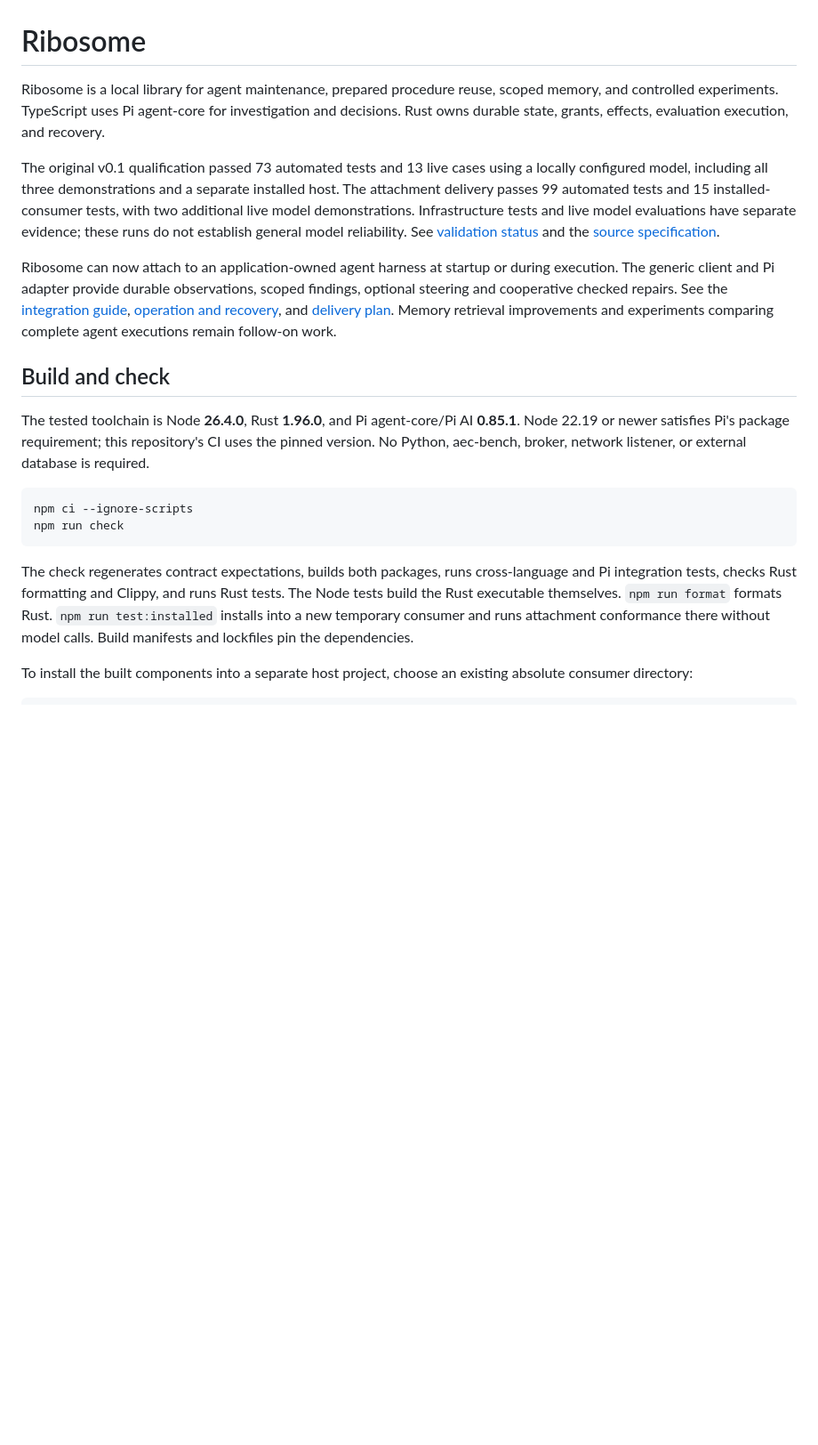
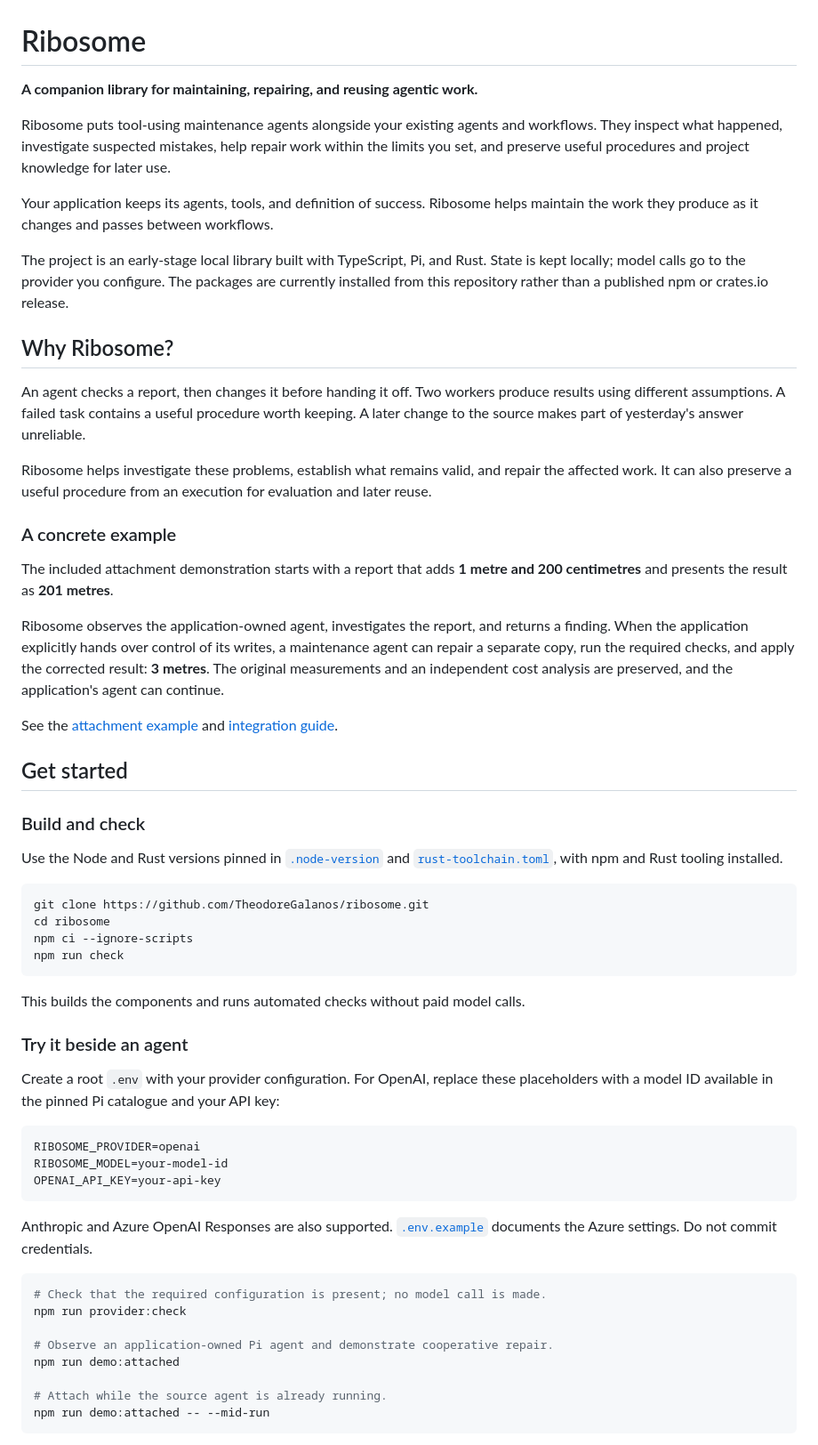
Before and after one commit to TheodoreGalanos/ribosome, a Markdown page: README.md, the part around one of its changes. Shown at 89% size. Rendered like a GitHub page; blank space fills up the shorter version.

````diff
--- a/README.md
+++ b/README.md
@@ -1,20 +1,62 @@
 # Ribosome
 
-Ribosome is a local library for agent maintenance, prepared procedure reuse, scoped memory, and controlled experiments. TypeScript uses Pi agent-core for investigation and decisions. Rust owns durable state, grants, effects, evaluation execution, and recovery.
+**A companion library for maintaining, repairing, and reusing agentic work.**
 
-The original v0.1 qualification passed 73 automated tests and 13 live cases using a locally configured model, including all three demonstrations and a separate installed host. The attachment delivery passes 99 automated tests and 15 installed-consumer tests, with two additional live model demonstrations. Infrastructure tests and live model evaluations have separate evidence; these runs do not establish general model reliability. See [validation status](docs/validation.md) and the [source specification](docs/specification.md).
+Ribosome puts tool-using maintenance agents alongside your existing agents and workflows. They inspect what happened, investigate suspected mistakes, help repair work within the limits you set, and preserve useful procedures and project knowledge for later use.
 
-Ribosome can now attach to an application-owned agent harness at startup or during execution. The generic client and Pi adapter provide durable observations, scoped findings, optional steering and cooperative checked repairs. See the [integration guide](docs/attachments.md), [operation and recovery](docs/operations.md), and [delivery plan](docs/runtime-integration-plan.md). Memory retrieval improvements and experiments comparing complete agent executions remain follow-on work.
+Your application keeps its agents, tools, and definition of success. Ribosome helps maintain the work they produce as it changes and passes between workflows.
 
-## Build and check
+The project is an early-stage local library built with TypeScript, Pi, and Rust. State is kept locally; model calls go to the provider you configure. The packages are currently installed from this repository rather than a published npm or crates.io release.
 
-The tested toolchain is Node **26.4.0**, Rust **1.96.0**, and Pi agent-core/Pi AI **0.85.1**. Node 22.19 or newer satisfies Pi's package requirement; this repository's CI uses the pinned version. No Python, aec-bench, broker, network listener, or external database is required.
+## Why Ribosome?
+
+An agent checks a report, then changes it before handing it off. Two workers produce results using different assumptions. A failed task contains a useful procedure worth keeping. A later change to the source makes part of yesterday's answer unreliable.
+
+Ribosome helps investigate these problems, establish what remains valid, and repair the affected work. It can also preserve a useful procedure from an execution for evaluation and later reuse.
+
+### A concrete example
+
+The included attachment demonstration starts with a report that adds **1 metre and 200 centimetres** and presents the result as **201 metres**.
+
+Ribosome observes the application-owned agent, investigates the report, and returns a finding. When the application explicitly hands over control of its writes, a maintenance agent can repair a separate copy, run the required checks, and apply the corrected result: **3 metres**. The original measurements and an independent cost analysis are preserved, and the application's agent can continue.
+
+See the [attachment example](examples/attached-agent/demo.mjs) and [integration guide](docs/attachments.md).
+
+## Get started
+
+### Build and check
+
+Use the Node and Rust versions pinned in [`.node-version`](.node-version) and [`rust-toolchain.toml`](rust-toolchain.toml), with npm and Rust tooling installed.
 
 ```sh
+git clone https://github.com/TheodoreGalanos/ribosome.git
+cd ribosome
 npm ci --ignore-scripts
 npm run check
 ```
 
-The check regenerates contract expectations, builds both packages, runs cross-language and Pi integration tests, checks Rust formatting and Clippy, and runs Rust tests. The Node tests build the Rust executable themselves. `npm run format` formats Rust. `npm run test:installed` installs into a new temporary consumer and runs attachment conformance there without model calls. Build manifests and lockfiles pin the dependencies.
+This builds the components and runs automated checks without paid model calls.
 
-To install the built components into a separate host project, choose an existing absolute consumer directory:
+### Try it beside an agent
+
+Create a root `.env` with your provider configuration. For OpenAI, replace these placeholders with a model ID available in the pinned Pi catalogue and your API key:
+
+```dotenv
+RIBOSOME_PROVIDER=openai
+RIBOSOME_MODEL=your-model-id
+OPENAI_API_KEY=your-api-key
+```
+
+Anthropic and Azure OpenAI Responses are also supported. [`.env.example`](.env.example) documents the Azure settings. Do not commit credentials.
+
+```sh
+# Check that the required configuration is present; no model call is made.
+npm run provider:check
+
+# Observe an application-owned Pi agent and demonstrate cooperative repair.
+npm run demo:attached
+
+# Attach while the source agent is already running.
+npm run demo:attached -- --mid-run
+```
+
````
Also changed, not shown: other parts of README.md (+116 -87 lines).
